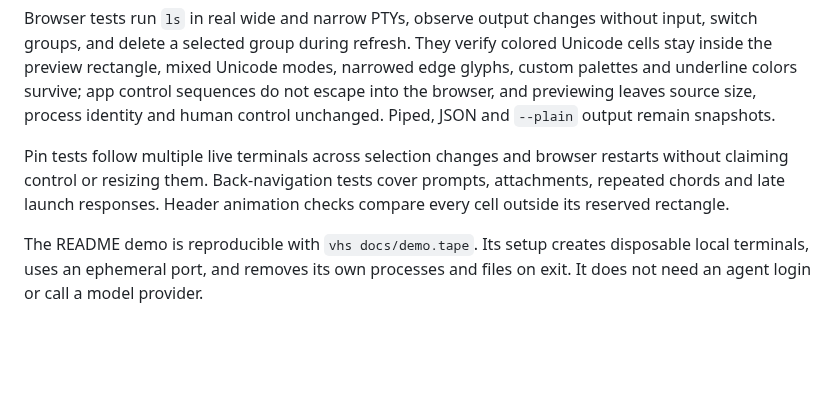
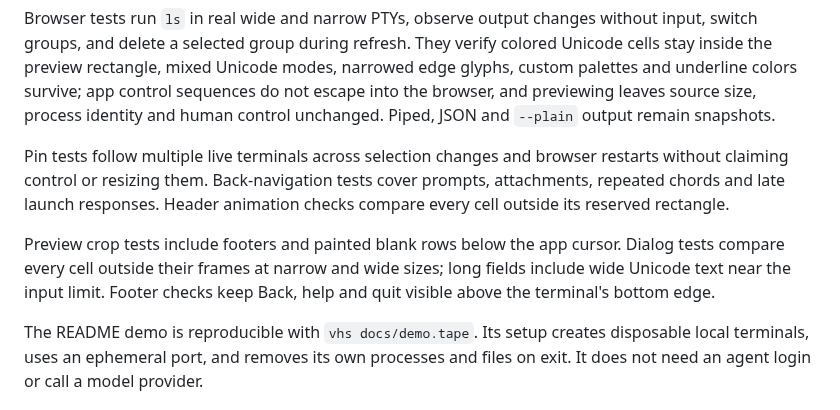
Before and after one commit to 2018kguo/ptyd, a Markdown page: docs/development.md, the part around the change. Rendered like a GitHub page; blank space fills up the shorter version.

```diff
--- a/docs/development.md
+++ b/docs/development.md
@@ -86,6 +86,11 @@ restarts without claiming control or resizing them. Back-navigation tests cover
 prompts, attachments, repeated chords and late launch responses. Header animation
 checks compare every cell outside its reserved rectangle.
 
+Preview crop tests include footers and painted blank rows below the app cursor.
+Dialog tests compare every cell outside their frames at narrow and wide sizes;
+long fields include wide Unicode text near the input limit. Footer checks keep
+Back, help and quit visible above the terminal's bottom edge.
+
 The README demo is reproducible with `vhs docs/demo.tape`. Its setup creates
 disposable local terminals, uses an ephemeral port, and removes its
 own processes and files on exit. It does not need an agent login or call a
```
Also changed, not shown: README.md (+3 -1 lines), docs/reference.md (+10 -0 lines), docs/demo.gif, 9 other files.
